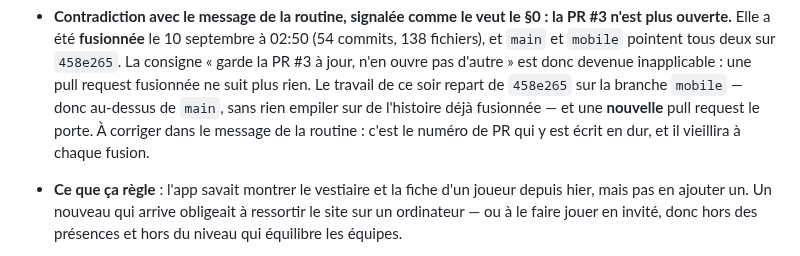
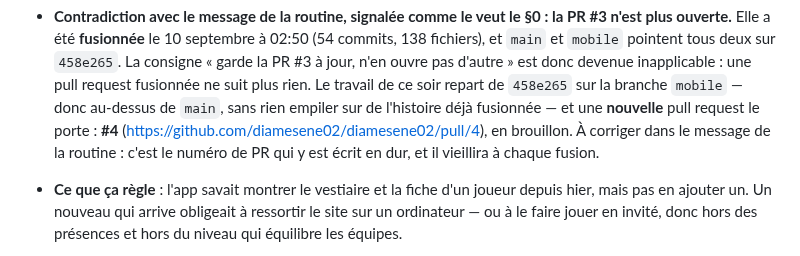
Before and after one commit to diamesene02/diamesene02, a Markdown page: five-scorer/MOBILE.md, the part around the change. Drawn GitHub-style.

Commit message:
mobile(journal) : le numéro de la pull request qui remplace la #3
La #3 a été fusionnée cette nuit ; le journal disait « une nouvelle pull
request » sans dire laquelle. Un agent sans souvenir ne peut pas la
retrouver depuis cette phrase.

Co-Authored-By: Claude Opus 5 <noreply@anthropic.com>
Claude-Session: https://claude.ai/code/session_01N7fiqMuEbJTyLn2fGaUAAK

```diff
--- a/five-scorer/MOBILE.md
+++ b/five-scorer/MOBILE.md
@@ -539,7 +539,8 @@ Un agent ne peut trancher aucune de ces lignes.
   est donc devenue inapplicable : une pull request fusionnée ne suit plus rien.
   Le travail de ce soir repart de `458e265` sur la branche `mobile` — donc
   au-dessus de `main`, sans rien empiler sur de l'histoire déjà fusionnée — et
-  une **nouvelle** pull request le porte. À corriger dans le message de la
+  une **nouvelle** pull request le porte : **#4**
+  (https://github.com/diamesene02/diamesene02/pull/4), en brouillon. À corriger dans le message de la
   routine : c'est le numéro de PR qui y est écrit en dur, et il vieillira à
   chaque fusion.
 - **Ce que ça règle** : l'app savait montrer le vestiaire et la fiche d'un
```
